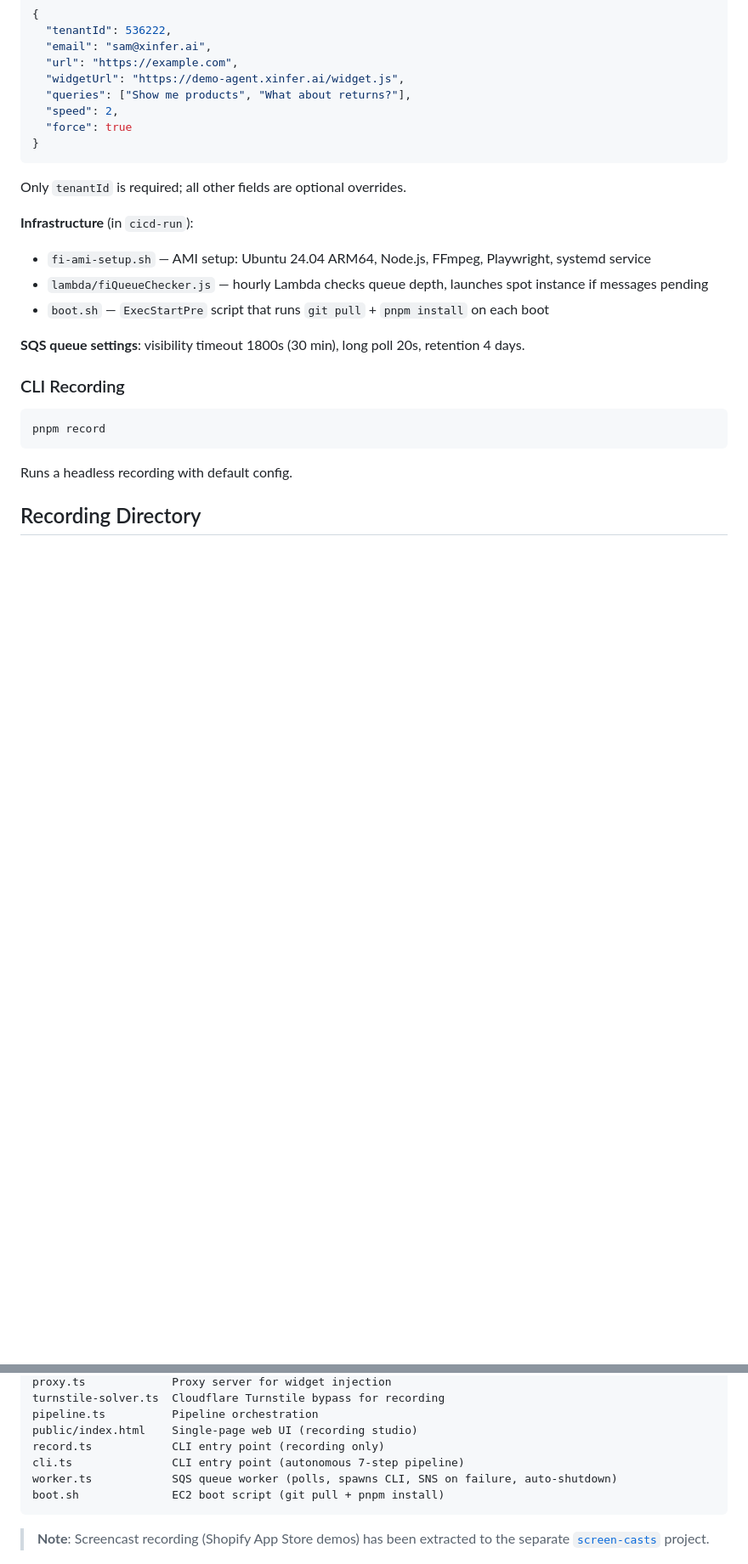
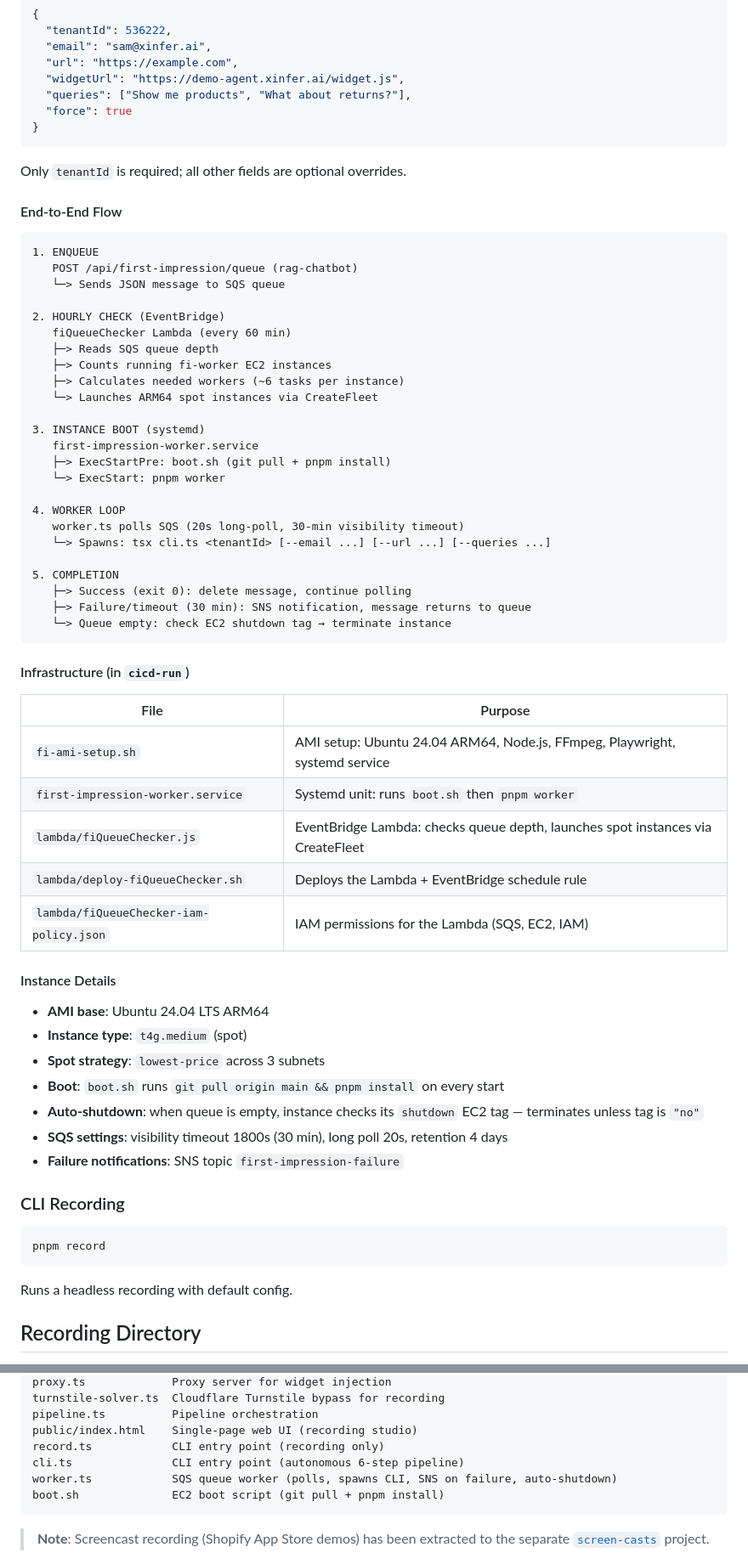
Before and after one commit to samswen/first-impression, a Markdown page: README.md, 2 parts joined by grey strips. Shown at 85% size. GitHub-like rendering; blank space fills up the shorter version.

Commit message:
Add queue worker infrastructure docs to README
Co-Authored-By: Claude Opus 4.6 <noreply@anthropic.com>

````diff
--- a/README.md
+++ b/README.md
@@ -201,19 +199,60 @@ AWS_REGION=us-east-2
   "url": "https://example.com",
   "widgetUrl": "https://demo-agent.xinfer.ai/widget.js",
   "queries": ["Show me products", "What about returns?"],
-  "speed": 2,
   "force": true
 }
 ```
 
 Only `tenantId` is required; all other fields are optional overrides.
 
-**Infrastructure** (in `cicd-run`):
-- `fi-ami-setup.sh` — AMI setup: Ubuntu 24.04 ARM64, Node.js, FFmpeg, Playwright, systemd service
-- `lambda/fiQueueChecker.js` — hourly Lambda checks queue depth, launches spot instance if messages pending
-- `boot.sh` — `ExecStartPre` script that runs `git pull` + `pnpm install` on each boot
+#### End-to-End Flow
 
-**SQS queue settings**: visibility timeout 1800s (30 min), long poll 20s, retention 4 days.
+```
+1. ENQUEUE
+   POST /api/first-impression/queue (rag-chatbot)
+   └─> Sends JSON message to SQS queue
+
+2. HOURLY CHECK (EventBridge)
+   fiQueueChecker Lambda (every 60 min)
+   ├─> Reads SQS queue depth
+   ├─> Counts running fi-worker EC2 instances
+   ├─> Calculates needed workers (~6 tasks per instance)
+   └─> Launches ARM64 spot instances via CreateFleet
+
+3. INSTANCE BOOT (systemd)
+   first-impression-worker.service
+   ├─> ExecStartPre: boot.sh (git pull + pnpm install)
+   └─> ExecStart: pnpm worker
+
+4. WORKER LOOP
+   worker.ts polls SQS (20s long-poll, 30-min visibility timeout)
+   └─> Spawns: tsx cli.ts <tenantId> [--email ...] [--url ...] [--queries ...]
+
+5. COMPLETION
+   ├─> Success (exit 0): delete message, continue polling
+   ├─> Failure/timeout (30 min): SNS notification, message returns to queue
+   └─> Queue empty: check EC2 shutdown tag → terminate instance
+```
+
+#### Infrastructure (in `cicd-run`)
+
+| File | Purpose |
+|------|---------|
+| `fi-ami-setup.sh` | AMI setup: Ubuntu 24.04 ARM64, Node.js, FFmpeg, Playwright, systemd service |
+| `first-impression-worker.service` | Systemd unit: runs `boot.sh` then `pnpm worker` |
+| `lambda/fiQueueChecker.js` | EventBridge Lambda: checks queue depth, launches spot instances via CreateFleet |
+| `lambda/deploy-fiQueueChecker.sh` | Deploys the Lambda + EventBridge schedule rule |
+| `lambda/fiQueueChecker-iam-policy.json` | IAM permissions for the Lambda (SQS, EC2, IAM) |
+
+#### Instance Details
+
+- **AMI base**: Ubuntu 24.04 LTS ARM64
+- **Instance type**: `t4g.medium` (spot)
+- **Spot strategy**: `lowest-price` across 3 subnets
+- **Boot**: `boot.sh` runs `git pull origin main && pnpm install` on every start
+- **Auto-shutdown**: when queue is empty, instance checks its `shutdown` EC2 tag — terminates unless tag is `"no"`
+- **SQS settings**: visibility timeout 1800s (30 min), long poll 20s, retention 4 days
+- **Failure notifications**: SNS topic `first-impression-failure`
 
 ### CLI Recording
 
@@ -285,7 +324,7 @@ turnstile-solver.ts  Cloudflare Turnstile bypass for recording
 pipeline.ts          Pipeline orchestration
 public/index.html    Single-page web UI (recording studio)
 record.ts            CLI entry point (recording only)
-cli.ts               CLI entry point (autonomous 7-step pipeline)
+cli.ts               CLI entry point (autonomous 6-step pipeline)
 worker.ts            SQS queue worker (polls, spawns CLI, SNS on failure, auto-shutdown)
 boot.sh              EC2 boot script (git pull + pnpm install)
 ```
````
Also changed, not shown: other parts of README.md (+0 -2 lines).
